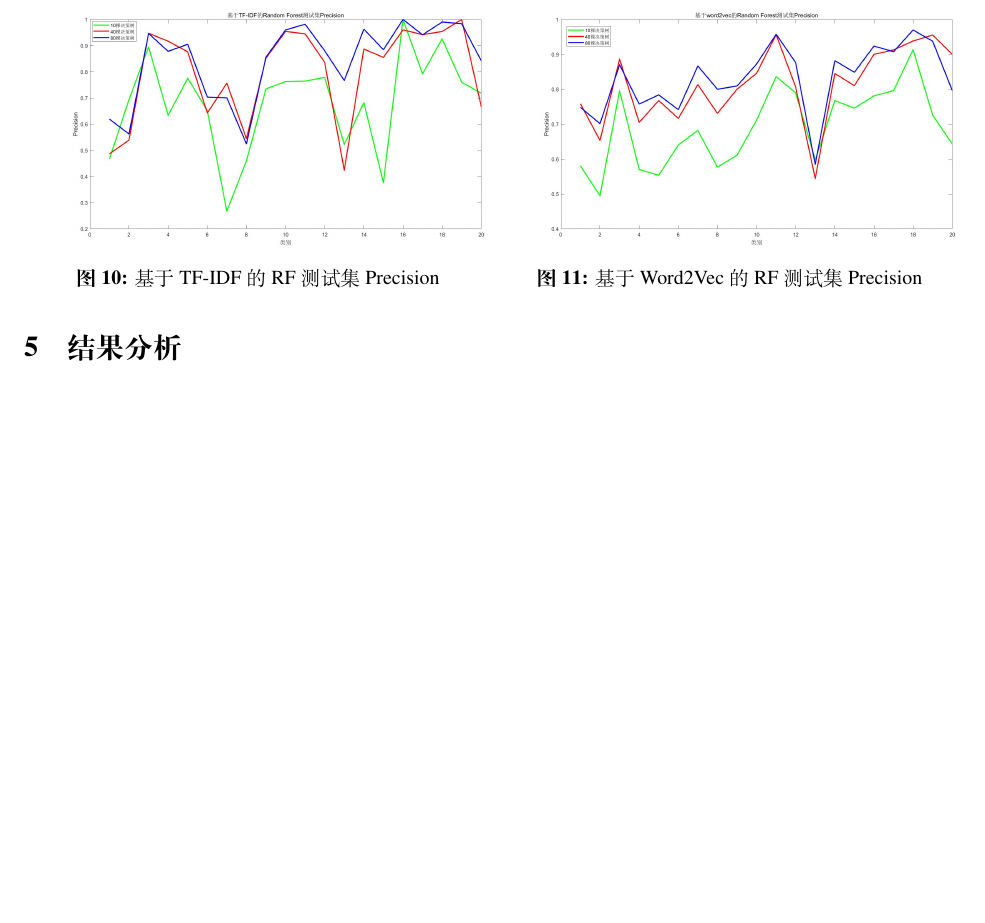
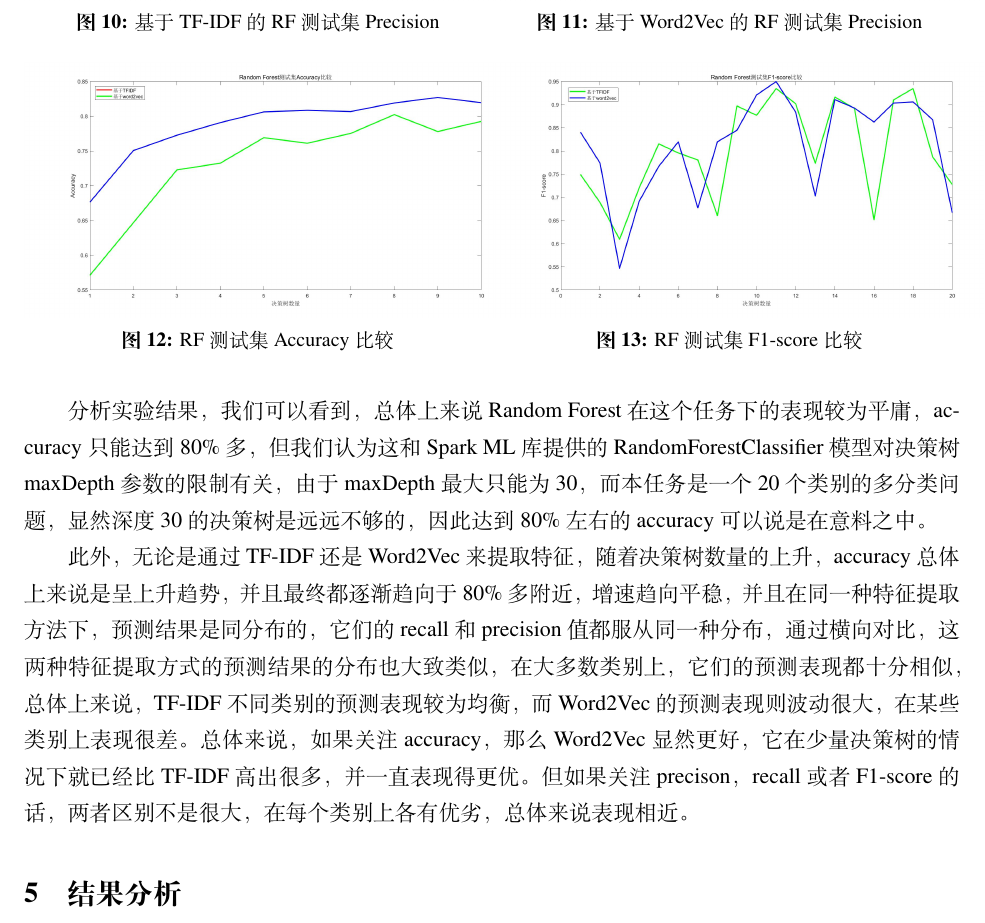
Before and after one commit to njubigdata04/Email-Classification, a LaTeX document (Report/elegantpaper-cn.tex): part of page 23 of 23 before the commit and part of page 23 of 24 after it, cut so that both start at the same text, the shorter picture padded with empty space. Compiled offline with XeLaTeX.

Commit message:
Update report: update rf

```diff
--- a/Report/elegantpaper-cn.tex
+++ b/Report/elegantpaper-cn.tex
@@ -687,6 +687,22 @@ val model = new NaiveBayes()
     \end{minipage}
     \end{figure}
 
+    \begin{figure}[!htbp]
+      \begin{minipage}[t]{0.5\linewidth}
+      \centering
+      \includegraphics[width=3.5in]{acc-rf.jpg}
+      \caption{RF测试集Accuracy比较}
+      \label{fig:side:a}
+      \end{minipage}
+      \begin{minipage}[t]{0.5\linewidth}
+      \centering
+      \includegraphics[width=3.5in]{f1-rf.jpg}
+      \caption{RF测试集F1-score比较}
+      \label{fig:side:b}
+      \end{minipage}
+    \end{figure}
+分析实验结果，我们可以看到，总体上来说Random Forest在这个任务下的表现较为平庸，accuracy只能达到80\%多，但我们认为这和Spark ML库提供的RandomForestClassifier模型对决策树maxDepth参数的限制有关，由于maxDepth最大只能为30，而本任务是一个20个类别的多分类问题，显然深度30的决策树是远远不够的，因此达到80\%左右的accuracy可以说是在意料之中。\par
+此外，无论是通过TF-IDF还是Word2Vec来提取特征，随着决策树数量的上升，accuracy总体上来说是呈上升趋势，并且最终都逐渐趋向于80\%多附近，增速趋向平稳，并且在同一种特征提取方法下，预测结果是同分布的，它们的recall和precision值都服从同一种分布，通过横向对比，这两种特征提取方式的预测结果的分布也大致类似，在大多数类别上，它们的预测表现都十分相似，总体上来说，TF-IDF不同类别的预测表现较为均衡，而Word2Vec的预测表现则波动很大，在某些类别上表现很差。总体来说，如果关注accuracy，那么Word2Vec显然更好，它在少量决策树的情况下就已经比TF-IDF高出很多，并一直表现得更优。但如果关注precison，recall或者F1-score的话，两者区别不是很大，在每个类别上各有优劣，总体来说表现相近。
 \section{结果分析}
 使用hadoop的MapReduce多种方法实现出来的准确率如下表所示：
 
```
Also changed, not shown: Report/elegantpaper-cn.pdf (added), Report/figure/acc-rf.jpg (added), Report/figure/f1-rf.jpg (added).
